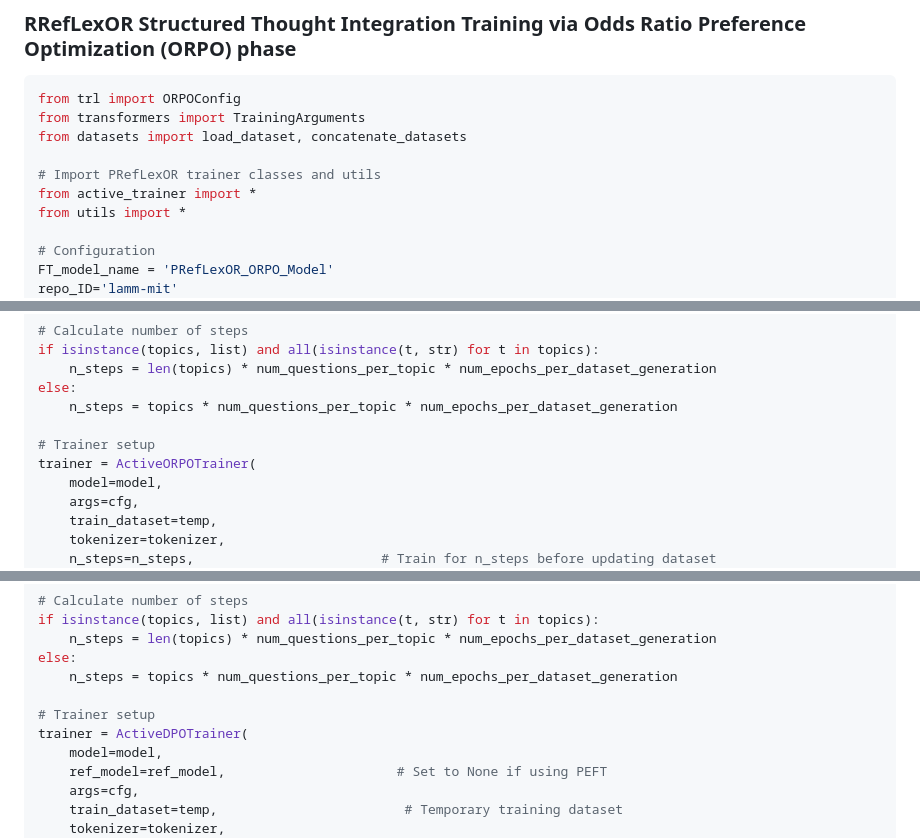
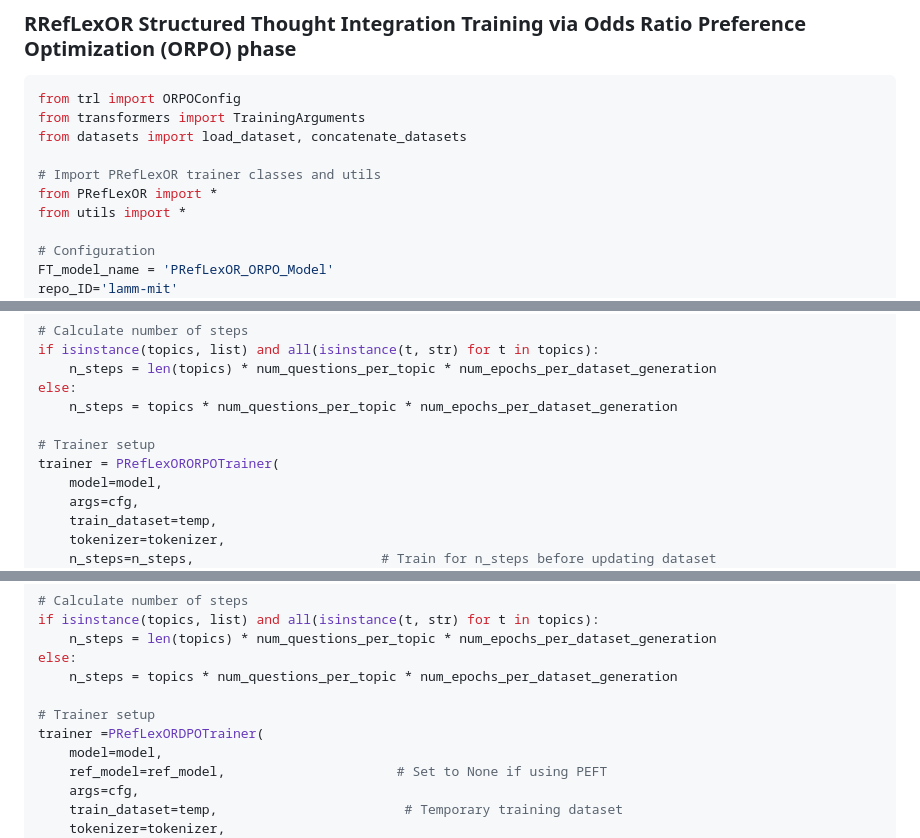
Before and after one commit to Nethya-alt/PRefLexOR, a Markdown page: README.md, 3 parts joined by grey strips. Drawn GitHub-style.

Commit message:
Update class names

```diff
--- a/README.md
+++ b/README.md
@@ -84,7 +84,7 @@ from transformers import TrainingArguments
 from datasets import load_dataset, concatenate_datasets
 
 # Import PRefLexOR trainer classes and utils
-from active_trainer import *
+from PRefLexOR import *
 from utils import *
 
 # Configuration
@@ -137,7 +137,7 @@ else:
     n_steps = topics * num_questions_per_topic * num_epochs_per_dataset_generation
 
 # Trainer setup
-trainer = ActiveORPOTrainer(
+trainer = PRefLexORORPOTrainer(
     model=model,
     args=cfg,
     train_dataset=temp,
@@ -274,7 +275,7 @@ else:
     n_steps = topics * num_questions_per_topic * num_epochs_per_dataset_generation
 
 # Trainer setup
-trainer = ActiveDPOTrainer(
+trainer =PRefLexORDPOTrainer(
     model=model,
     ref_model=ref_model,                      # Set to None if using PEFT
     args=cfg,
```
Also changed, not shown: other parts of README.md (+1 -0 lines).
